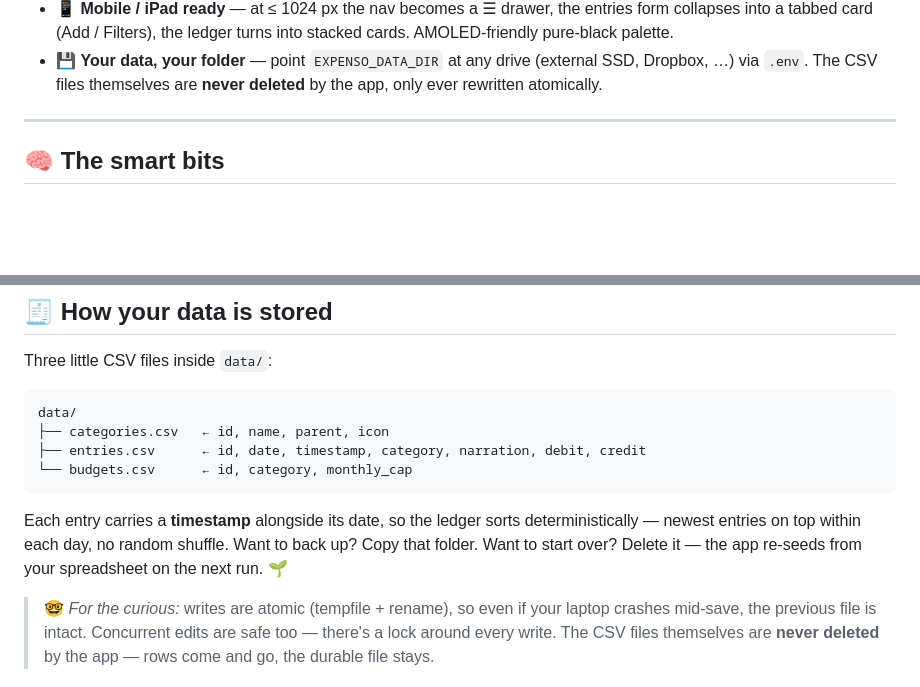
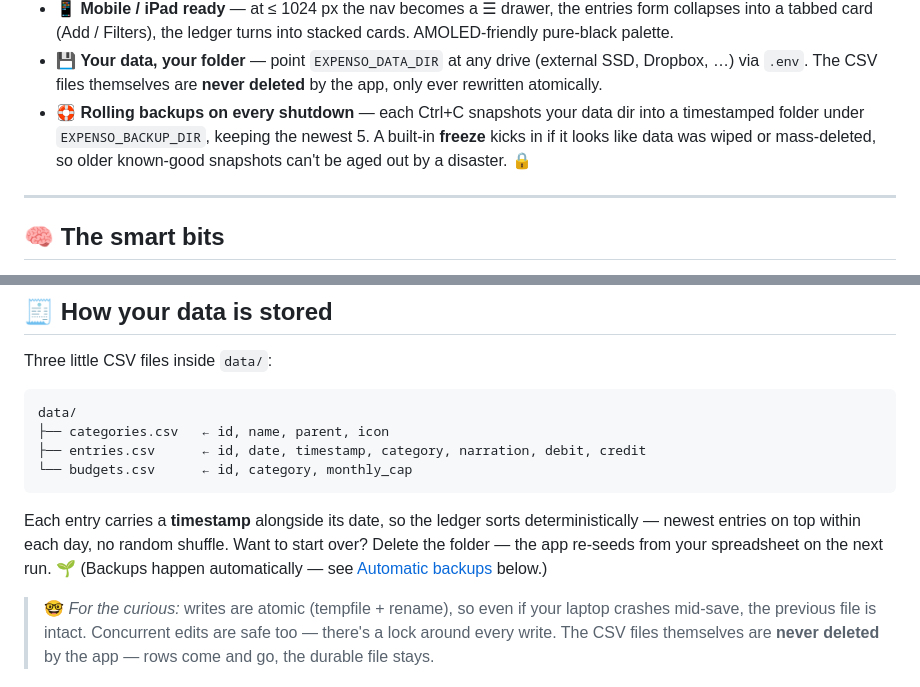
Before and after one commit to vanquish87/expenso, a Markdown page: README.md, 2 parts joined by grey strips. Rendered like a GitHub page; blank space fills up the shorter version.

```diff
--- a/README.md
+++ b/README.md
@@ -58,6 +58,11 @@ the black window to stop.
 - 💾 **Your data, your folder** — point `EXPENSO_DATA_DIR` at any drive
   (external SSD, Dropbox, …) via `.env`. The CSV files themselves are
   **never deleted** by the app, only ever rewritten atomically.
+- 🛟 **Rolling backups on every shutdown** — each Ctrl+C snapshots your
+  data dir into a timestamped folder under `EXPENSO_BACKUP_DIR`, keeping
+  the newest 5. A built-in **freeze** kicks in if it looks like data was
+  wiped or mass-deleted, so older known-good snapshots can't be aged out
+  by a disaster. 🔒
 
 ---
 
@@ -89,8 +94,9 @@ data/
 
 Each entry carries a **timestamp** alongside its date, so the ledger sorts
 deterministically — newest entries on top within each day, no random shuffle.
-Want to back up? Copy that folder. Want to start over? Delete it — the app
-re-seeds from your spreadsheet on the next run. 🌱
+Want to start over? Delete the folder — the app re-seeds from your
+spreadsheet on the next run. 🌱 (Backups happen automatically — see
+[Automatic backups](#-automatic-backups-survive-the-oops) below.)
 
 > 🤓 *For the curious:* writes are atomic (tempfile + rename), so even if
 > your laptop crashes mid-save, the previous file is intact. Concurrent
```
Also changed, not shown: other parts of README.md (+77 -0 lines).
